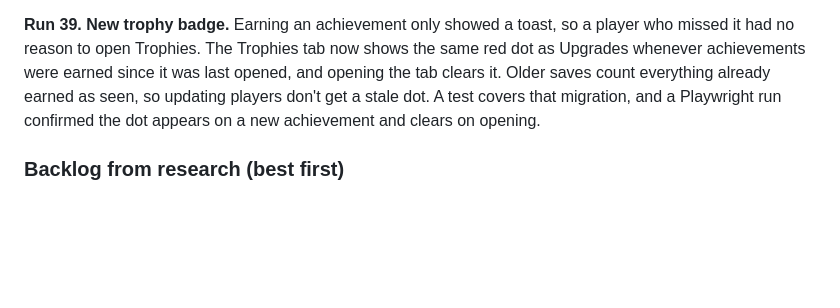
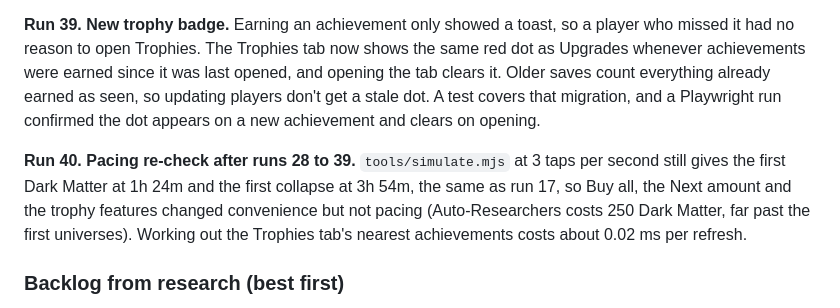
Before and after one commit to BringOutTheRainn/space-app, a Markdown page: docs/DESIGN.md, the part around the change. GitHub-like rendering; blank space fills up the shorter version.

Commit message:
Log pacing re-check after runs 28 to 39
Co-Authored-By: Claude Opus 5.5 (1M context) <noreply@anthropic.com>
Claude-Session: https://claude.ai/code/session_013vTUH9cKxpSRQwCsNGC7QD

```diff
--- a/docs/DESIGN.md
+++ b/docs/DESIGN.md
@@ -570,6 +570,12 @@ achievements were earned since it was last opened, and opening the tab clears it
 everything already earned as seen, so updating players don't get a stale dot. A test covers that
 migration, and a Playwright run confirmed the dot appears on a new achievement and clears on opening.
 
+**Run 40. Pacing re-check after runs 28 to 39.** `tools/simulate.mjs` at 3 taps per second still
+gives the first Dark Matter at 1h 24m and the first collapse at 3h 54m, the same as run 17, so Buy
+all, the Next amount and the trophy features changed convenience but not pacing (Auto-Researchers
+costs 250 Dark Matter, far past the first universes). Working out the Trophies tab's nearest
+achievements costs about 0.02 ms per refresh.
+
 ### Backlog from research (best first)
 1. Native In-App Review (a Capacitor plugin) in place of the store-page link, once a plugin can be
    added and tested.
```
